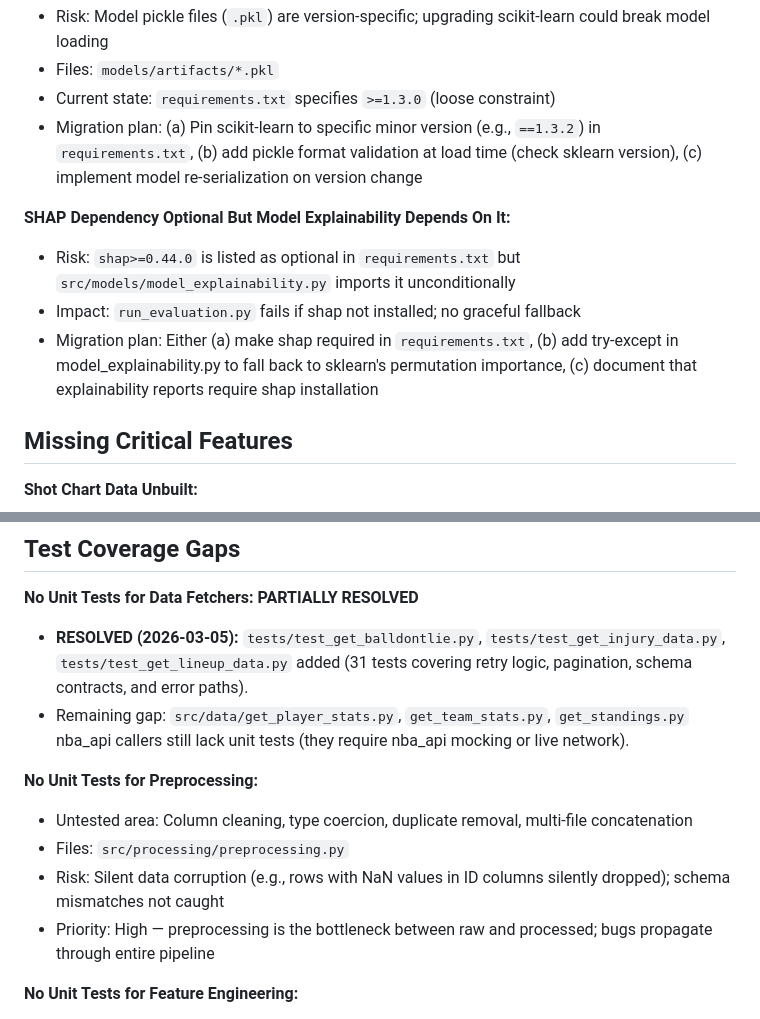
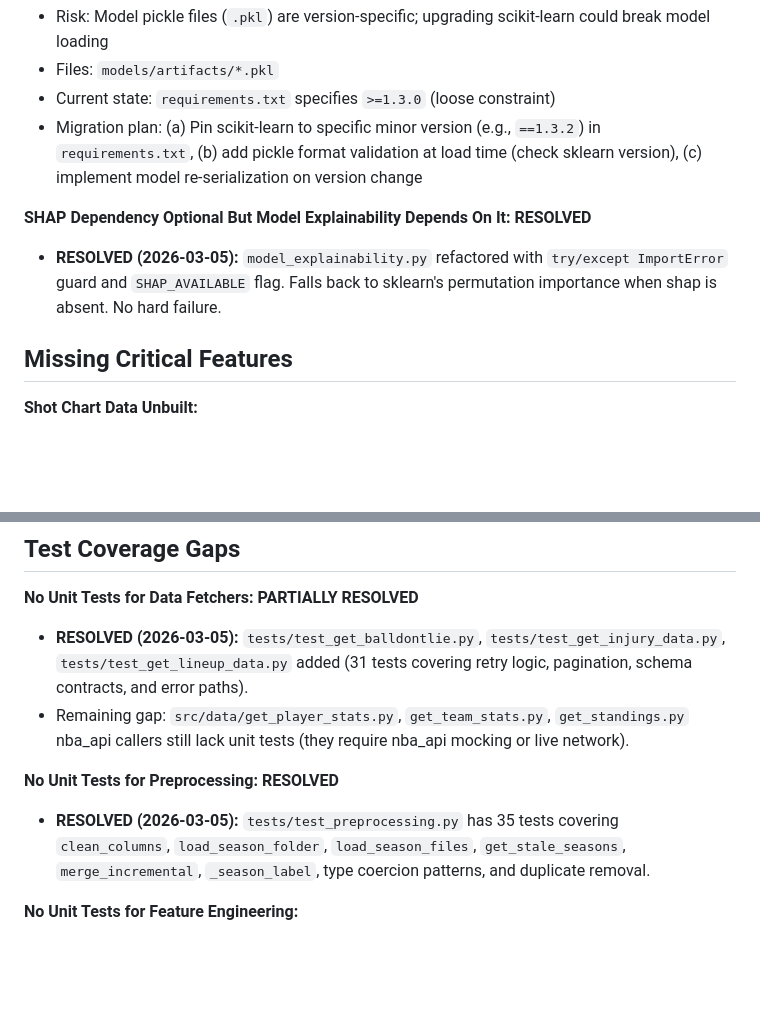
Before and after one commit to SpencerGoss/nba-analytics-project, a Markdown page: .planning/codebase/CONCERNS.md, 2 parts joined by grey strips. Drawn GitHub-style; blank space fills up the shorter version.

Commit message:
docs(audit): mark SHAP and preprocessing test coverage as resolved in CONCERNS.md

```diff
--- a/.planning/codebase/CONCERNS.md
+++ b/.planning/codebase/CONCERNS.md
@@ -164,10 +164,8 @@
 - Current state: `requirements.txt` specifies `>=1.3.0` (loose constraint)
 - Migration plan: (a) Pin scikit-learn to specific minor version (e.g., `==1.3.2`) in `requirements.txt`, (b) add pickle format validation at load time (check sklearn version), (c) implement model re-serialization on version change
 
-**SHAP Dependency Optional But Model Explainability Depends On It:**
-- Risk: `shap>=0.44.0` is listed as optional in `requirements.txt` but `src/models/model_explainability.py` imports it unconditionally
-- Impact: `run_evaluation.py` fails if shap not installed; no graceful fallback
-- Migration plan: Either (a) make shap required in `requirements.txt`, (b) add try-except in model_explainability.py to fall back to sklearn's permutation importance, (c) document that explainability reports require shap installation
+**SHAP Dependency Optional But Model Explainability Depends On It: RESOLVED**
+- **RESOLVED (2026-03-05):** `model_explainability.py` refactored with `try/except ImportError` guard and `SHAP_AVAILABLE` flag. Falls back to sklearn's permutation importance when shap is absent. No hard failure.
 
 ## Missing Critical Features
 
@@ -199,11 +197,8 @@
 - **RESOLVED (2026-03-05):** `tests/test_get_balldontlie.py`, `tests/test_get_injury_data.py`, `tests/test_get_lineup_data.py` added (31 tests covering retry logic, pagination, schema contracts, and error paths).
 - Remaining gap: `src/data/get_player_stats.py`, `get_team_stats.py`, `get_standings.py` nba_api callers still lack unit tests (they require nba_api mocking or live network).
 
-**No Unit Tests for Preprocessing:**
-- Untested area: Column cleaning, type coercion, duplicate removal, multi-file concatenation
-- Files: `src/processing/preprocessing.py`
-- Risk: Silent data corruption (e.g., rows with NaN values in ID columns silently dropped); schema mismatches not caught
-- Priority: High — preprocessing is the bottleneck between raw and processed; bugs propagate through entire pipeline
+**No Unit Tests for Preprocessing: RESOLVED**
+- **RESOLVED (2026-03-05):** `tests/test_preprocessing.py` has 35 tests covering `clean_columns`, `load_season_folder`, `load_season_files`, `get_stale_seasons`, `merge_incremental`, `_season_label`, type coercion patterns, and duplicate removal.
 
 **No Unit Tests for Feature Engineering:**
 - Untested area: Rolling window calculations, join operations, null imputation
```
